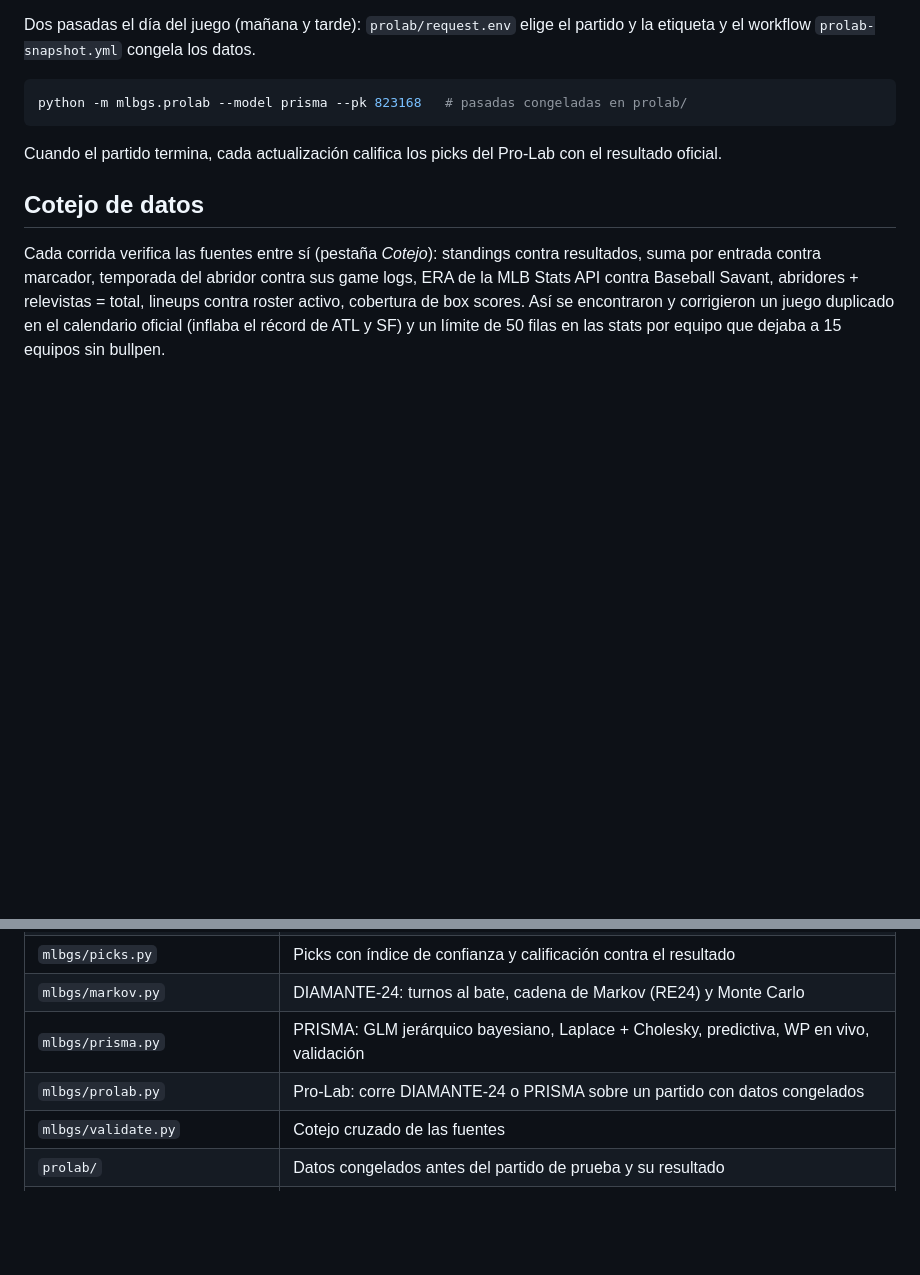
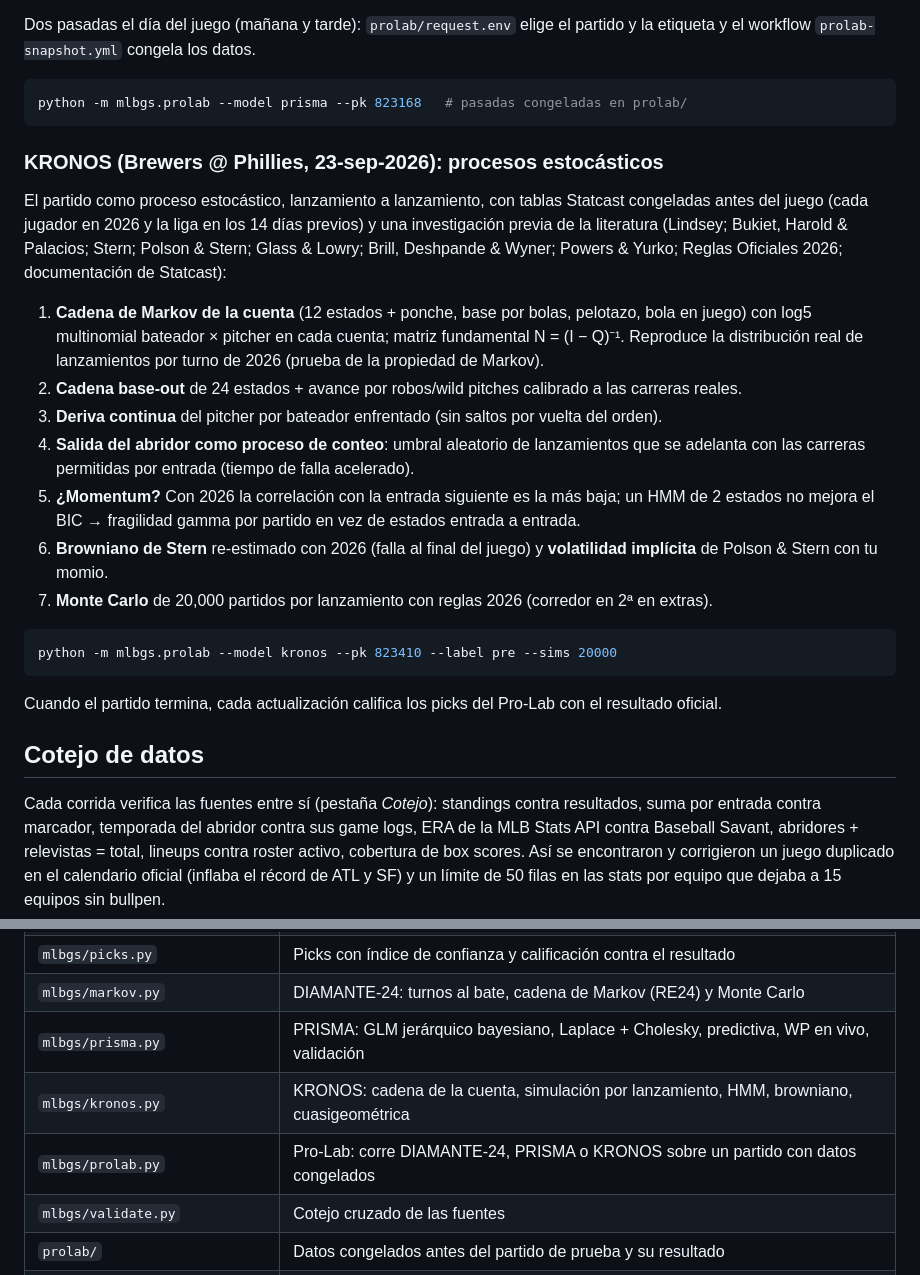
Before and after one commit to GERARDODST/MLBgs, a Markdown page: README.md, 2 parts joined by grey strips. GitHub-like rendering; blank space fills up the shorter version.

Commit message:
README: KRONOS
Co-Authored-By: Claude Opus 5.5 <noreply@anthropic.com>
Claude-Session: https://claude.ai/code/session_012bMEDeMsmdvBrdxBLYDVHt

````diff
--- a/README.md
+++ b/README.md
@@ -149,6 +149,30 @@ el workflow `prolab-snapshot.yml` congela los datos.
 python -m mlbgs.prolab --model prisma --pk 823168   # pasadas congeladas en prolab/
 ```
 
+### KRONOS (Brewers @ Phillies, 23-sep-2026): procesos estocásticos
+
+El partido como proceso estocástico, lanzamiento a lanzamiento, con tablas Statcast congeladas antes del
+juego (cada jugador en 2026 y la liga en los 14 días previos) y una investigación previa de la literatura
+(Lindsey; Bukiet, Harold & Palacios; Stern; Polson & Stern; Glass & Lowry; Brill, Deshpande & Wyner;
+Powers & Yurko; Reglas Oficiales 2026; documentación de Statcast):
+
+1. **Cadena de Markov de la cuenta** (12 estados + ponche, base por bolas, pelotazo, bola en juego) con
+   log5 multinomial bateador × pitcher en cada cuenta; matriz fundamental N = (I − Q)⁻¹. Reproduce la
+   distribución real de lanzamientos por turno de 2026 (prueba de la propiedad de Markov).
+2. **Cadena base-out** de 24 estados + avance por robos/wild pitches calibrado a las carreras reales.
+3. **Deriva continua** del pitcher por bateador enfrentado (sin saltos por vuelta del orden).
+4. **Salida del abridor como proceso de conteo**: umbral aleatorio de lanzamientos que se adelanta con
+   las carreras permitidas por entrada (tiempo de falla acelerado).
+5. **¿Momentum?** Con 2026 la correlación con la entrada siguiente es la más baja; un HMM de 2 estados no
+   mejora el BIC → fragilidad gamma por partido en vez de estados entrada a entrada.
+6. **Browniano de Stern** re-estimado con 2026 (falla al final del juego) y **volatilidad implícita** de
+   Polson & Stern con tu momio.
+7. **Monte Carlo** de 20,000 partidos por lanzamiento con reglas 2026 (corredor en 2ª en extras).
+
+```bash
+python -m mlbgs.prolab --model kronos --pk 823410 --label pre --sims 20000
+```
+
 Cuando el partido termina, cada actualización califica los picks del Pro-Lab con el resultado oficial.
 
 ## Cotejo de datos
@@ -192,7 +216,8 @@ python -m unittest discover -s tests                        # pruebas
 | `mlbgs/picks.py` | Picks con índice de confianza y calificación contra el resultado |
 | `mlbgs/markov.py` | DIAMANTE-24: turnos al bate, cadena de Markov (RE24) y Monte Carlo |
 | `mlbgs/prisma.py` | PRISMA: GLM jerárquico bayesiano, Laplace + Cholesky, predictiva, WP en vivo, validación |
-| `mlbgs/prolab.py` | Pro-Lab: corre DIAMANTE-24 o PRISMA sobre un partido con datos congelados |
+| `mlbgs/kronos.py` | KRONOS: cadena de la cuenta, simulación por lanzamiento, HMM, browniano, cuasigeométrica |
+| `mlbgs/prolab.py` | Pro-Lab: corre DIAMANTE-24, PRISMA o KRONOS sobre un partido con datos congelados |
 | `mlbgs/validate.py` | Cotejo cruzado de las fuentes |
 | `prolab/` | Datos congelados antes del partido de prueba y su resultado |
 | `mlbgs/mathlib.py` | Fórmulas: Poisson, Binomial Negativa, FIP, Log5, Elo, Kelly, momios |
````
